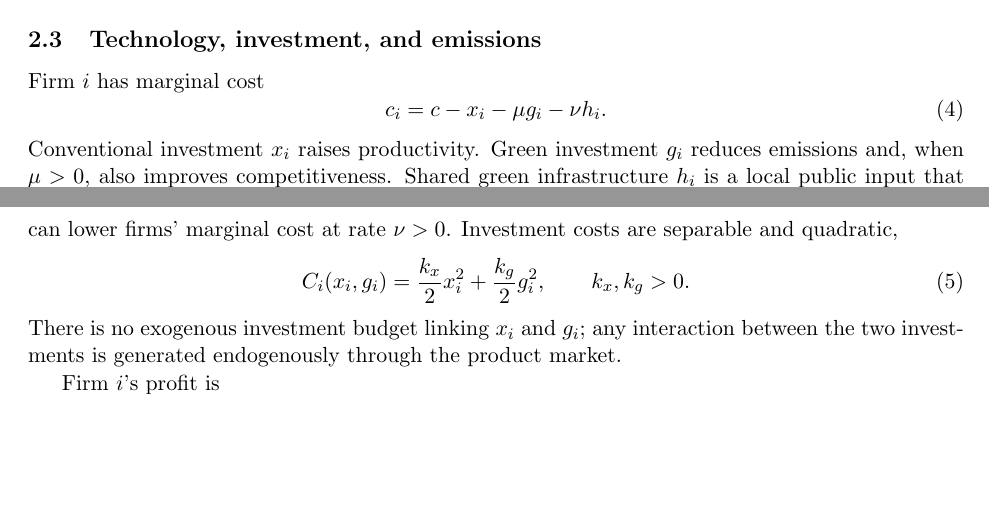
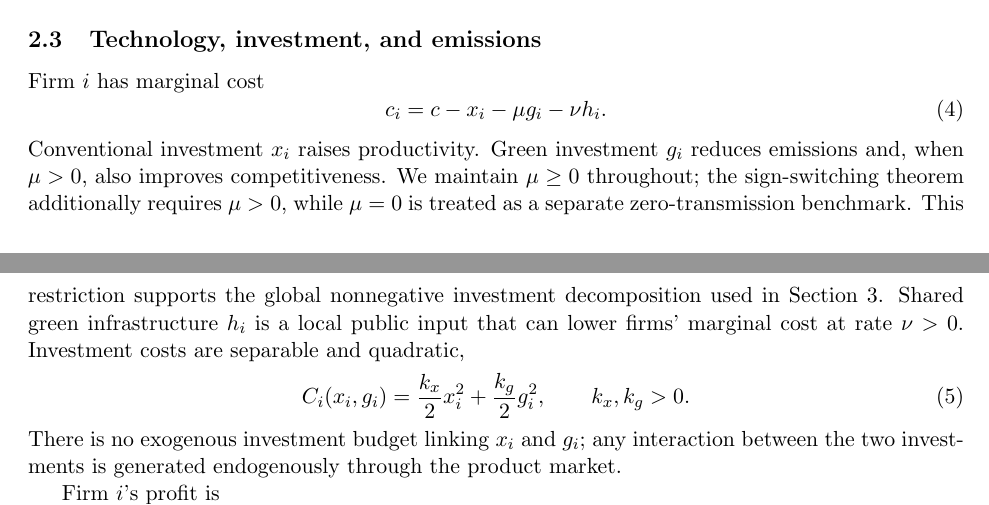
Before and after one commit to ryotamatsuki/strategic-local-green-policy-competition, a LaTeX paper (main.tex, which reads sections/model.tex): two parts of pages 3 and 4 of 26, joined at a grey line, cut so that both start at the same text, the shorter picture padded with empty space. Compiled offline with pdfLaTeX.

Commit message:
A02: make mu nonnegativity and zero-link limit explicit

```diff
--- a/sections/model.tex
+++ b/sections/model.tex
@@ -34,7 +34,7 @@ Firm $i$ has marginal cost
 c_i=c-x_i-\mu g_i-\nu h_i.
 \label{eq:mc}
 \end{equation}
-Conventional investment $x_i$ raises productivity. Green investment $g_i$ reduces emissions and, when $\mu>0$, also improves competitiveness. Shared green infrastructure $h_i$ is a local public input that can lower firms' marginal cost at rate $\nu>0$. Investment costs are separable and quadratic,
+Conventional investment $x_i$ raises productivity. Green investment $g_i$ reduces emissions and, when $\mu>0$, also improves competitiveness. We maintain $\mu\geq0$ throughout; the sign-switching theorem additionally requires $\mu>0$, while $\mu=0$ is treated as a separate zero-transmission benchmark. This restriction supports the global nonnegative investment decomposition used in Section~\ref{sec:equilibrium}. Shared green infrastructure $h_i$ is a local public input that can lower firms' marginal cost at rate $\nu>0$. Investment costs are separable and quadratic,
 \begin{equation}
 C_i(x_i,g_i)
 =\frac{k_x}{2}x_i^2+\frac{k_g}{2}g_i^2,
```
